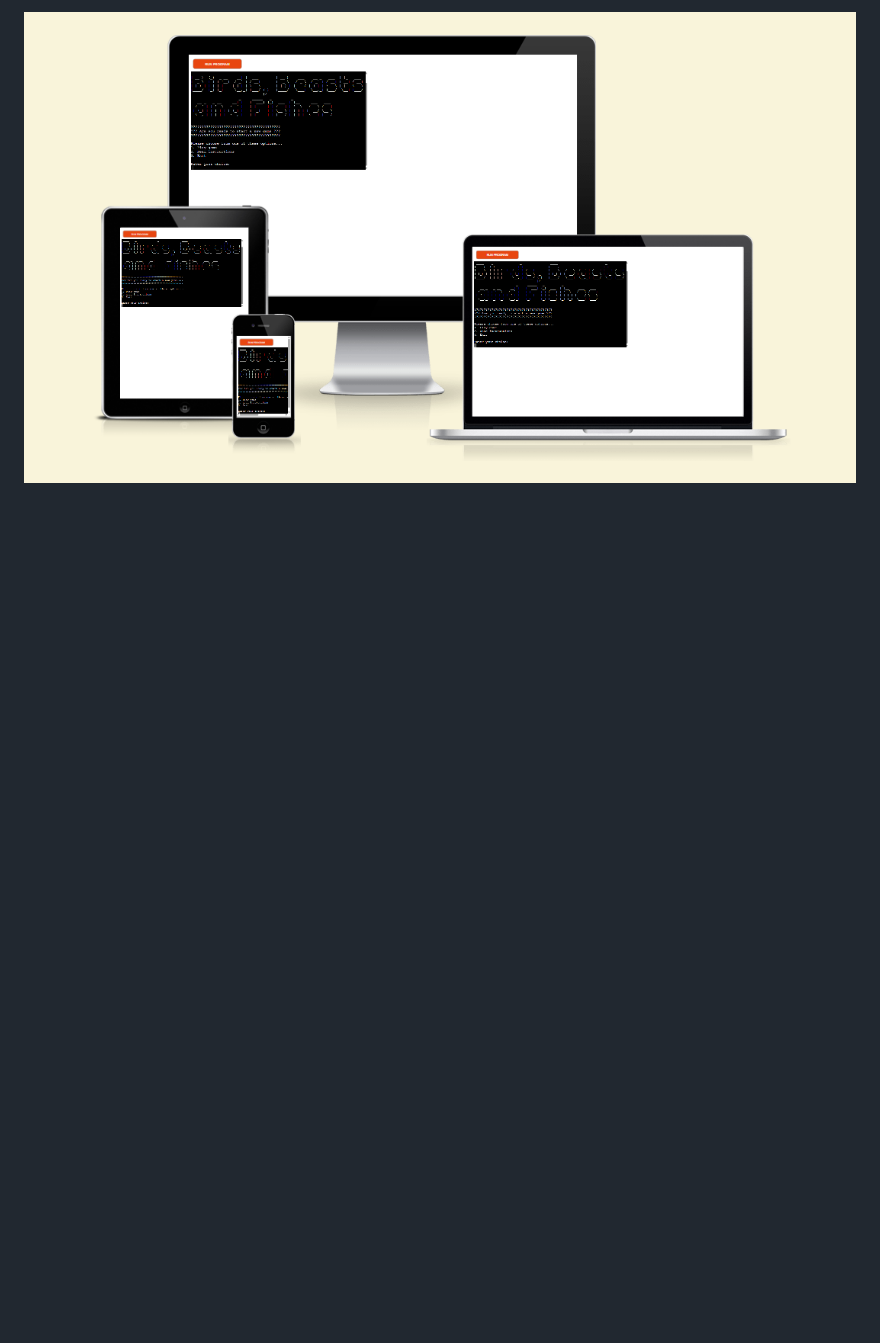
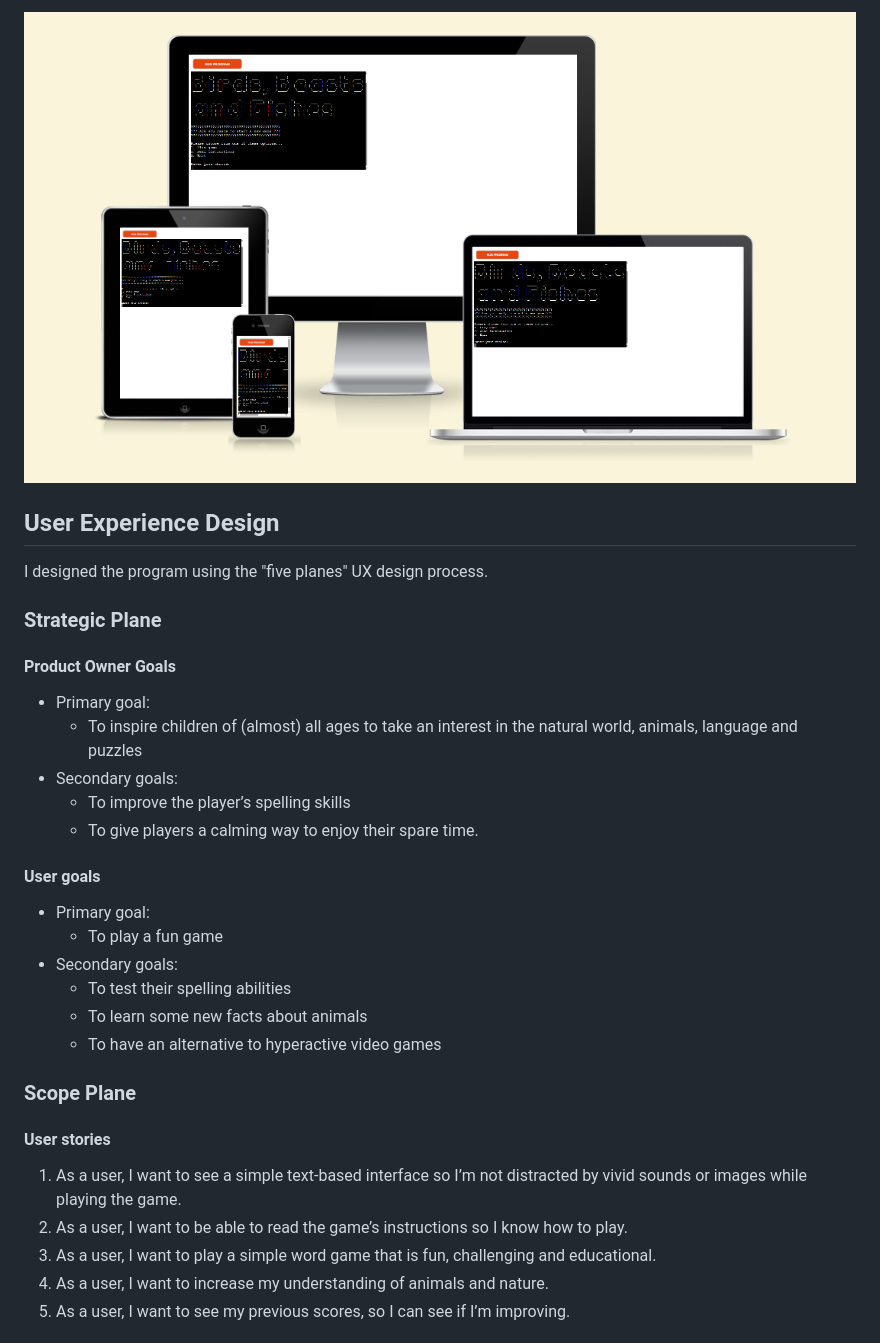
Before and after one commit to John-Kingham/birds-beasts-fishes, a Markdown page: README.md, the part around the change printed below. Drawn GitHub-style; blank space fills up the shorter version.

Commit message:
Add UX Design section to README, with images

```diff
--- a/README.md
+++ b/README.md
@@ -11,3 +11,34 @@ The game is similar to the more popular Hangman game. The player is given a word
 As the title suggests, all words are the names of birds, beasts or fishes (or animals more generally). In addition to just being fun, the game aims to get more children interested in the natural world, animals, language and the joy of solving puzzles.
 
 ![Game shown on multiple screen sizes](docs/images/responsive-screenshot.png)
+
+## User Experience Design
+
+I designed the program using the "five planes" UX design process.
+
+### Strategic Plane
+
+#### Product Owner Goals
+- Primary goal:
+  - To inspire children of (almost) all ages to take an interest in the natural world, animals, language and puzzles
+- Secondary goals:
+  - To improve the player’s spelling skills
+  - To give players a calming way to enjoy their spare time.
+
+#### User goals
+- Primary goal:
+  - To play a fun game
+- Secondary goals:
+  - To test their spelling abilities
+  - To learn some new facts about animals
+  - To have an alternative to hyperactive video games
+
+### Scope Plane
+
+#### User stories
+1. As a user, I want to see a simple text-based interface so I’m not distracted by vivid sounds or images while playing the game.
+2. As a user, I want to be able to read the game’s instructions so I know how to play.
+3. As a user, I want to play a simple word game that is fun, challenging and educational.
+4. As a user, I want to increase my understanding of animals and nature.
+5. As a user, I want to see my previous scores, so I can see if I’m improving.
+
```
Also changed, not shown: other parts of README.md (+17 -0 lines), docs/images/flow-chart.png (added).
